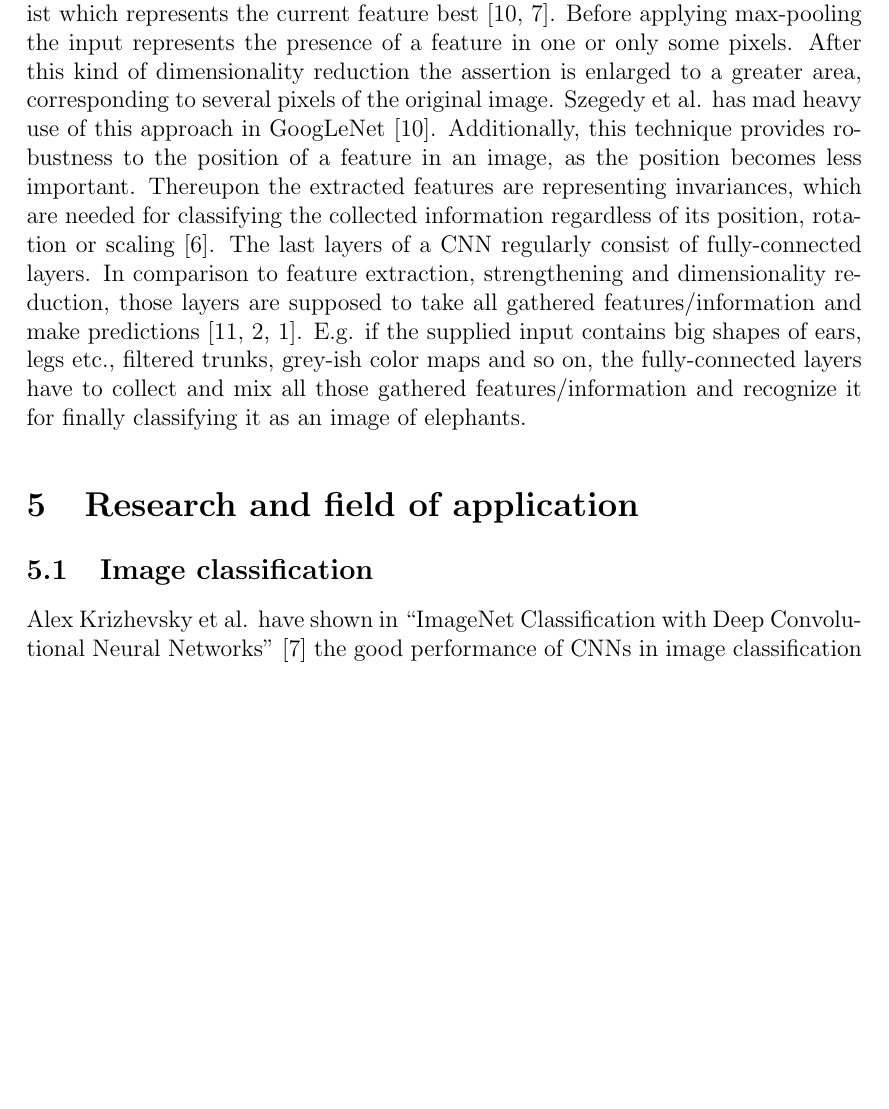
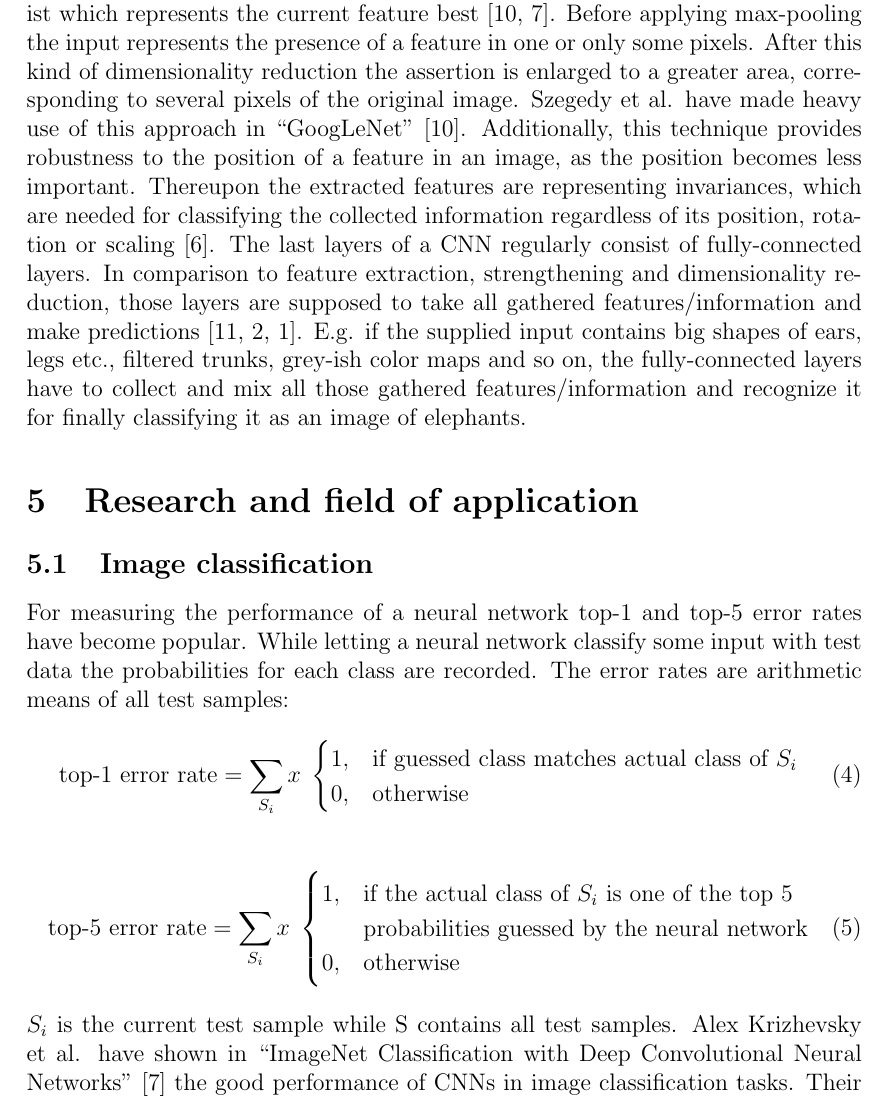
Before and after one commit to Daniel451/Seminar, a LaTeX document (paper/seminarpaper_speck.tex): part of page 8 of 13 before the commit and part of page 8 of 14 after it, cut so that both start at the same text, the shorter picture padded with empty space. Compiled offline with pdfLaTeX.

Commit message:
latest changes

```diff
--- a/paper/seminarpaper_speck.tex
+++ b/paper/seminarpaper_speck.tex
@@ -62,6 +62,7 @@
 \usepackage{url,xspace,boxedminipage}   % Accurate display of URLs
 \usepackage{wrapfig} % wrapped figures (with text floating around)
 \usepackage{csquotes}
+\input{insbox}
 
 %%%%%%%%%%%%%%%%%%%%%%%%%%%%%%%%%%%%%%%%%%%%%%%%%%%%%%%%%%%%%
 % Configurationen:
@@ -301,15 +315,12 @@ I_{out}(x,y) =
 \end{wrapfigure}
-
 \noindent Where $c_x$ is the coordinate of the x-center and $c_y$ the coordinate of the y-center of the input image. After processing this filter to the whole image, edges would be highlighted and the rest becomes nearly black, like in figure \ref{fig:animal-edge-detection} (right side), so that shape features are extracted out of the original image.
 Equation (\ref{equation:example-kernel-processing}) shows an example input and output of the image of figure \ref{fig:animal-edge-detection}. $I_{in}$ is the input with a dimension of 3x3 pixels extracted out of the original image. $I_{out}$ is the output for the center pixel ($x=2, y=2$) of the kernel-processed output image using the kernel filter $K_M$ of equation (\ref{equation:kernal-matrix}).
 \\
 Another idea of CNNs are subsampling layers, which follow convolutional layers. Subsampling reduces the overall amount of information and therefore not only saves resources for the later classification tasks but also strengthens the detected features in an image. Often max-pooling is used as a subsampling strategy in CNNs \cite{DeepNeuralNetworksObjectDetection-Szegedy, ImangeNetClassificationCNN-Krizhevsky} which determines the most distinctive pixel in a given area.
 A max-pooling algorithm splits the input in grids and selects the maximum value out of each grid, thus non-maximal values are deleted so that only that information continues to exist which represents the current feature best \cite{GoogLeNet, ImangeNetClassificationCNN-Krizhevsky}.
-Before applying max-pooling the input represents the presence of a feature in one or only some pixels. After this kind of dimensionality reduction the assertion is enlarged to a greater area, corresponding to several pixels of the original image. Szegedy et al. has mad heavy use of this approach in GoogLeNet \cite{GoogLeNet}.
+Before applying max-pooling the input represents the presence of a feature in one or only some pixels. After this kind of dimensionality reduction the assertion is enlarged to a greater area, corresponding to several pixels of the original image. Szegedy et al. have made heavy use of this approach in \enquote{GoogLeNet} \cite{GoogLeNet}.
 Additionally, this technique provides robustness to the position of a feature in an image, as the position becomes less important. Thereupon the extracted features are representing invariances, which are needed for classifying the collected information regardless of its position, rotation or scaling \cite{Invariances-Neural-Network-Khotanzad}.
 The last layers of a CNN regularly consist of fully-connected layers. In comparison to feature extraction, strengthening and dimensionality reduction, those layers are supposed to take all gathered features/information and make predictions \cite{DeepNeuralNetworksObjectDetection-Szegedy, Multi-column-dnn-for-traffic-signs-ciresan, MultiColumnDeepNeuralNetworksClassification-Ciresan}. E.g. if the supplied input contains big shapes of ears, legs etc., filtered trunks, grey-ish color maps and so on, the fully-connected layers have to collect and mix all those gathered features/information and recognize it for finally classifying it as an image of elephants.
-
-
 
 
 
@@ -319,6 +330,24 @@ The last layers of a CNN regularly consist of fully-connected layers. In compari
 
 \subsection{Image classification}
 
+For measuring the performance of a neural network top-1 and top-5 error rates have become popular. While letting a neural network classify some input with test data the probabilities for each class are recorded. The error rates are arithmetic means of all test samples:
+\begin{gather}
+	\label{equation:top-1-error-rate}
+	\text{top-1 error rate} = \sum_{S_i} x \;
+	\begin{cases}
+		1, & \text{if guessed class matches actual class of $S_i$} \\
+		0, & \text{otherwise}
+	\end{cases}
+\end{gather}
+\begin{gather}
+	\label{equation:top-5-error-rate}
+	\text{top-5 error rate} = \sum_{S_i} x \;
+	\begin{cases}
+	1, & \text{if the actual class of $S_i$ is one of the top 5} \\
+	   & \text{probabilities guessed by the neural network} \\
+	0, & \text{otherwise}
+	\end{cases}
+\end{gather}
+$S_i$ is the current test sample while S contains all test samples.
 Alex Krizhevsky et al. have shown in \enquote{ImageNet Classification with Deep Convolutional Neural Networks} \cite{ImangeNetClassificationCNN-Krizhevsky} the good performance of CNNs in image classification tasks. Their architecture achieved top-1 and top-5 error rates of 37.5\% and 17.0\% on the ImageNet LSVRC-2010 contest which was the best result in 2012.
-\\
 The CNN consists of about $650,000$ neurons with $60$ million parameters and nine layers total.
@@ -329,16 +357,13 @@ The second layer is a max-pooling layer which filters the information via 256 5x
 \\
 Afterwards convolutional and max-pooling layers follow the the fifth layer until three fully-connected layers with 4096 neurons each try to collect and mix the information and then classify the images.
 \\
-\\
 One key problem with deep learning structures and especially CNNs is overfitting. Because of the size of those networks a huge amount of training data is needed. An interesting method used by Krizhevsky is to design first layer (224x224x3 for Krizhevsky's architecture) slightly smaller than input data (256x256x3) and then not just apply kernel filters on those input data but first extract random 224x224x3 patches out of the original data. Additionally they the horizontal reflections of those patches and altered the intensities of the RGB channels.
 \\
 This technique can boost the training data set by hundreds or even thousands of samples \cite{ImangeNetClassificationCNN-Krizhevsky}.
 \\
-\\
 Another procedure to reduce overfitting and test errors is called \enquote{dropout} \cite{ImprovingNeuralNetworksDropout-Hinton-Krizhevsky}. The idea is to set the output of hidden neurons to zero with a certain probability, mostly $0.5$ \cite{ImangeNetClassificationCNN-Krizhevsky}. This prevents neurons of co-adapting each other which means that neurons can no longer distort its output because they \enquote{familiarize} with some neurons of their parent layer and ignore others. With deactiviting random neurons in each learning step the presence of an other neuron is not guaranteed so neurons are more likely to learn and focus on robust features rather than on single attractive neurons.
 \\
 This has shown especially effective when applied in fully-connected layers \cite{ImangeNetClassificationCNN-Krizhevsky}.
-\\
 \\
 Normally the transfer function for a neurons output is modeled a hyperbolic tangent or sigmoid function but those functions can increase the training time \cite{ImangeNetClassificationCNN-Krizhevsky}. Using Rectified Linear Units (ReLUs) \cite{RectifiedLinearUnits-Hinton} with a function like $f(x) = max(0, x)$ not only makes CNNs train a lot faster but also slightly reduces the training error, because low training error rates are reached faster (in less epochs) the whole network concentrates on robust features faster and this has an additional effect of convergence.
 \\
```
Also changed, not shown: paper/seminarpaper_speck.pdf, paper/seminarpaper_speck.tex (26 more changed lines), 4 other files. Lines whose indentation alone changed are shown as unchanged.
